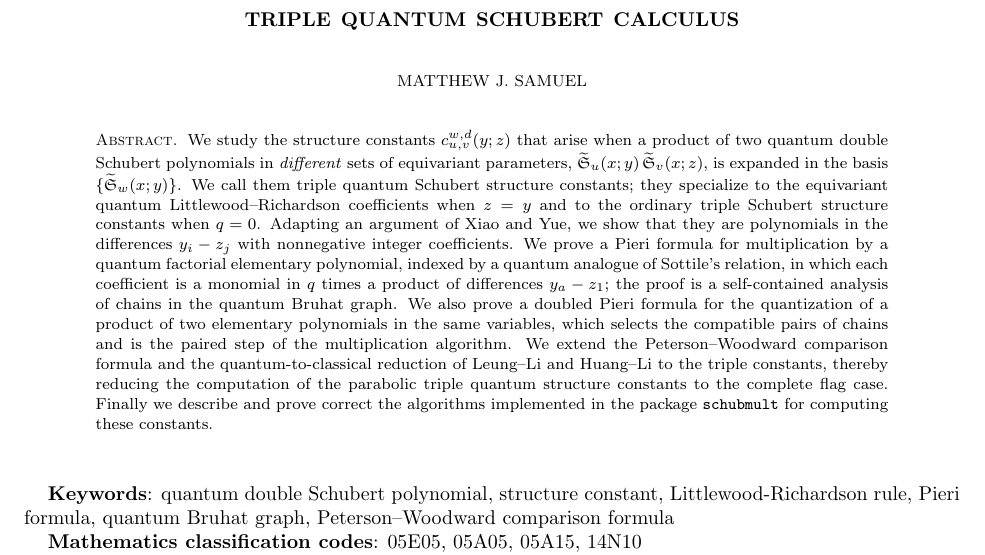
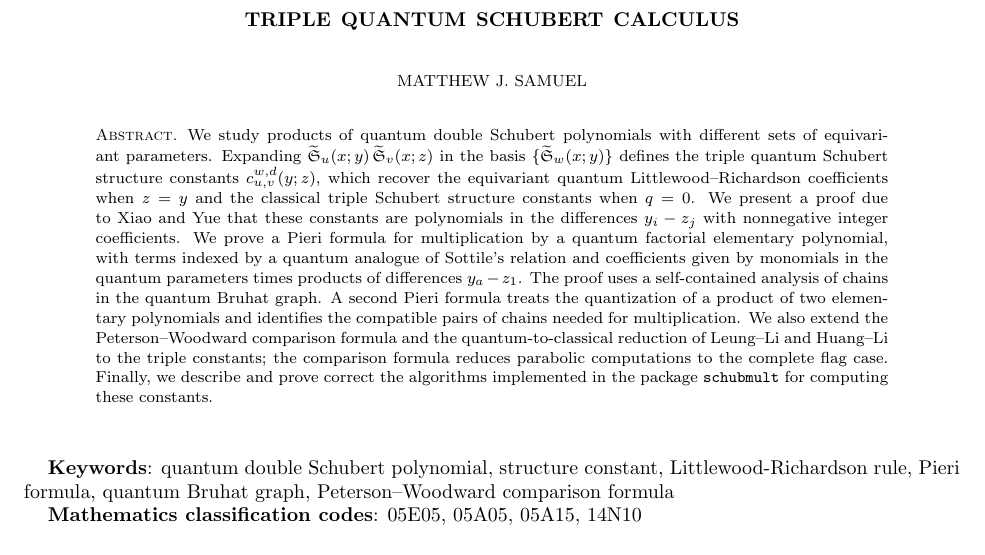
Before and after one commit to matthematics/schubert_writing, a LaTeX paper (writing/quantum_pieri.tex): part of page 1 of 54, cut so that both start at the same text. Compiled offline with pdfLaTeX.

Commit message:
Fix abstract of quantum_pieri

```diff
--- a/writing/quantum_pieri.tex
+++ b/writing/quantum_pieri.tex
@@ -62,7 +62,7 @@ picture,baseline=(#2.base)]{\node(#2)[#1]{$#3$};}}
 \begin{document}
 
 \begin{abstract}
-We study the structure constants $c_{u,v}^{w,d}(y;z)$ that arise when a product of two quantum double Schubert polynomials in \emph{different} sets of equivariant parameters, $\qsch_u(x;y)\qsch_v(x;z)$, is expanded in the basis $\{\qsch_w(x;y)\}$. We call them triple quantum Schubert structure constants; they specialize to the equivariant quantum Littlewood--Richardson coefficients when $z=y$ and to the ordinary triple Schubert structure constants when $q=0$. Adapting an argument of Xiao and Yue, we show that they are polynomials in the differences $y_i-z_j$ with nonnegative integer coefficients. We prove a Pieri formula for multiplication by a quantum factorial elementary polynomial, indexed by a quantum analogue of Sottile's relation, in which each coefficient is a monomial in $q$ times a product of differences $y_a-z_1$; the proof is a self-contained analysis of chains in the quantum Bruhat graph. We also prove a doubled Pieri formula for the quantization of a product of two elementary polynomials in the same variables, which selects the compatible pairs of chains and is the paired step of the multiplication algorithm. We extend the Peterson--Woodward comparison formula and the quantum-to-classical reduction of Leung--Li and Huang--Li to the triple constants, thereby reducing the computation of the parabolic triple quantum structure constants to the complete flag case. Finally we describe and prove correct the algorithms implemented in the package \texttt{schubmult} for computing these constants.
+We study products of quantum double Schubert polynomials with different sets of equivariant parameters. Expanding $\qsch_u(x;y)\qsch_v(x;z)$ in the basis $\{\qsch_w(x;y)\}$ defines the triple quantum Schubert structure constants $c_{u,v}^{w,d}(y;z)$, which recover the equivariant quantum Littlewood--Richardson coefficients when $z=y$ and the classical triple Schubert structure constants when $q=0$. We present a proof due to Xiao and Yue that these constants are polynomials in the differences $y_i-z_j$ with nonnegative integer coefficients. We prove a Pieri formula for multiplication by a quantum factorial elementary polynomial, with terms indexed by a quantum analogue of Sottile's relation and coefficients given by monomials in the quantum parameters times products of differences $y_a-z_1$. The proof uses a self-contained analysis of chains in the quantum Bruhat graph. A second Pieri formula treats the quantization of a product of two elementary polynomials and identifies the compatible pairs of chains needed for multiplication. We also extend the Peterson--Woodward comparison formula and the quantum-to-classical reduction of Leung--Li and Huang--Li to the triple constants; the comparison formula reduces parabolic computations to the complete flag case. Finally, we describe and prove correct the algorithms implemented in the package \texttt{schubmult} for computing these constants.
 \end{abstract}
 \maketitle
 
```
Also changed, not shown: writing/quantum_pieri.pdf.
